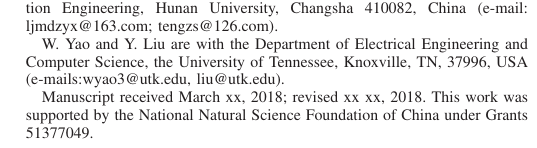
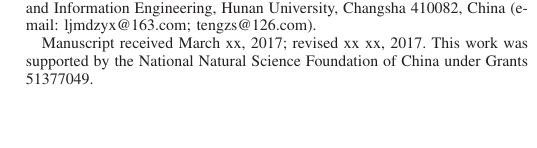
Before and after one commit to ywxwill/frequency-shift, a LaTeX paper (A Novel Approach for Frequency Estimation in Power System.tex): part of one column of page 1 of 3, cut so that both start at the same text, the shorter picture padded with empty space. Compiled offline with pdfLaTeX.

Commit message:
Revert "01111"
This reverts commit 8727f712aff38cca50bbc642ded855dc387555d0.

```diff
--- a/A Novel Approach for Frequency Estimation in Power System.tex
+++ b/A Novel Approach for Frequency Estimation in Power System.tex
@@ -339,11 +347,10 @@
 % was not built to handle multiple paragraphs
 %
 \author{Jianmin  Li,~
-		Zhaosheng Teng,~Yilu Liu,
-		and~Wenxuan Yao% <-this % stops a space
-		\thanks{J.  Li and Z. Teng are with the College of Electrical and Information Engineering, Hunan University, Changsha 410082, China (e-mail: ljmdzyx@163.com; tengzs@126.com).} % <-this % stops a space
-		\thanks{W. Yao and Y. Liu are with the Department of Electrical Engineering and Computer Science, the University of Tennessee, Knoxville, TN, 37996, USA (e-mails:wyao3@utk.edu, liu@utk.edu).}
-		\thanks{Manuscript received March xx, 2018; revised xx xx, 2018. This work was supported by the National Natural Science Foundation of China under Grants 51377049.}}% <-this % stops a space
+		Zhaosheng Teng,~
+		and~Fu Zhang% <-this % stops a space
+		\thanks{Jianmin  Li, Zhaosheng Teng and Fu Zhang are with the College of Electrical and Information Engineering, Hunan University, Changsha 410082, China (e-mail: ljmdzyx@163.com; tengzs@126.com).} % <-this % stops a space
+		\thanks{Manuscript received March xx, 2017; revised xx xx, 2017. This work was supported by the National Natural Science Foundation of China under Grants 51377049.}}% <-this % stops a space
 
 % note the % following the last \IEEEmembership and also \thanks -
 % these prevent an unwanted space from occurring between the last author name
@@ -364,8 +371,8 @@
 % space somehow managed to creep in.
 
 % The paper headers
-\markboth{IEEE PES Letter} %
-{LI \MakeLowercase{\textit{et al.}}: A Fast Frequency Estimation Using Frequency Shift and filter in Power System}
+\markboth{IEEE Transactions on Instrumentation and Measurement, VOL.\ xx, NO.\ x, March\ 2017} %
+{LI \MakeLowercase{\textit{et al.}}: A Novel Approach for Frequency Estimation in Power System}
 % The only time the second header will appear is for the odd numbered pages
 % after the title page when using the twoside option.
 %
```
Also changed, not shown: A Novel Approach for Frequency Estimation in Power System.tex (11 more changed lines).
